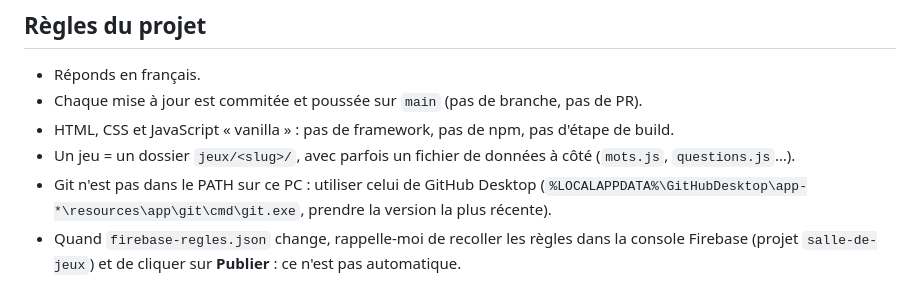
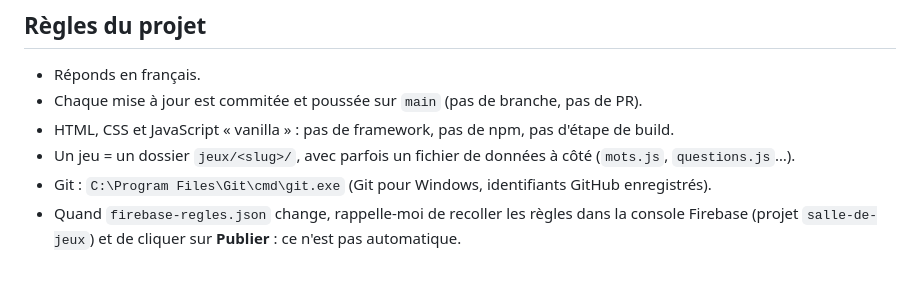
Before and after one commit to Roidescrabesboubou/le-projet, a Markdown page: CLAUDE.md, the part around the change. GitHub-like rendering.

Commit message:
CLAUDE.md : chemin de Git pour Windows

```diff
--- a/CLAUDE.md
+++ b/CLAUDE.md
@@ -8,7 +8,7 @@ En ligne : https://roidescrabesboubou.github.io/le-projet/ (GitHub Pages, mise
 - Chaque mise à jour est commitée et poussée sur `main` (pas de branche, pas de PR).
 - HTML, CSS et JavaScript « vanilla » : pas de framework, pas de npm, pas d'étape de build.
 - Un jeu = un dossier `jeux/<slug>/`, avec parfois un fichier de données à côté (`mots.js`, `questions.js`…).
-- Git n'est pas dans le PATH sur ce PC : utiliser celui de GitHub Desktop (`%LOCALAPPDATA%\GitHubDesktop\app-*\resources\app\git\cmd\git.exe`, prendre la version la plus récente).
+- Git : `C:\Program Files\Git\cmd\git.exe` (Git pour Windows, identifiants GitHub enregistrés).
 - Quand `firebase-regles.json` change, rappelle-moi de recoller les règles dans la console Firebase (projet `salle-de-jeux`) et de cliquer sur **Publier** : ce n'est pas automatique.
 
 ## Structure
```
